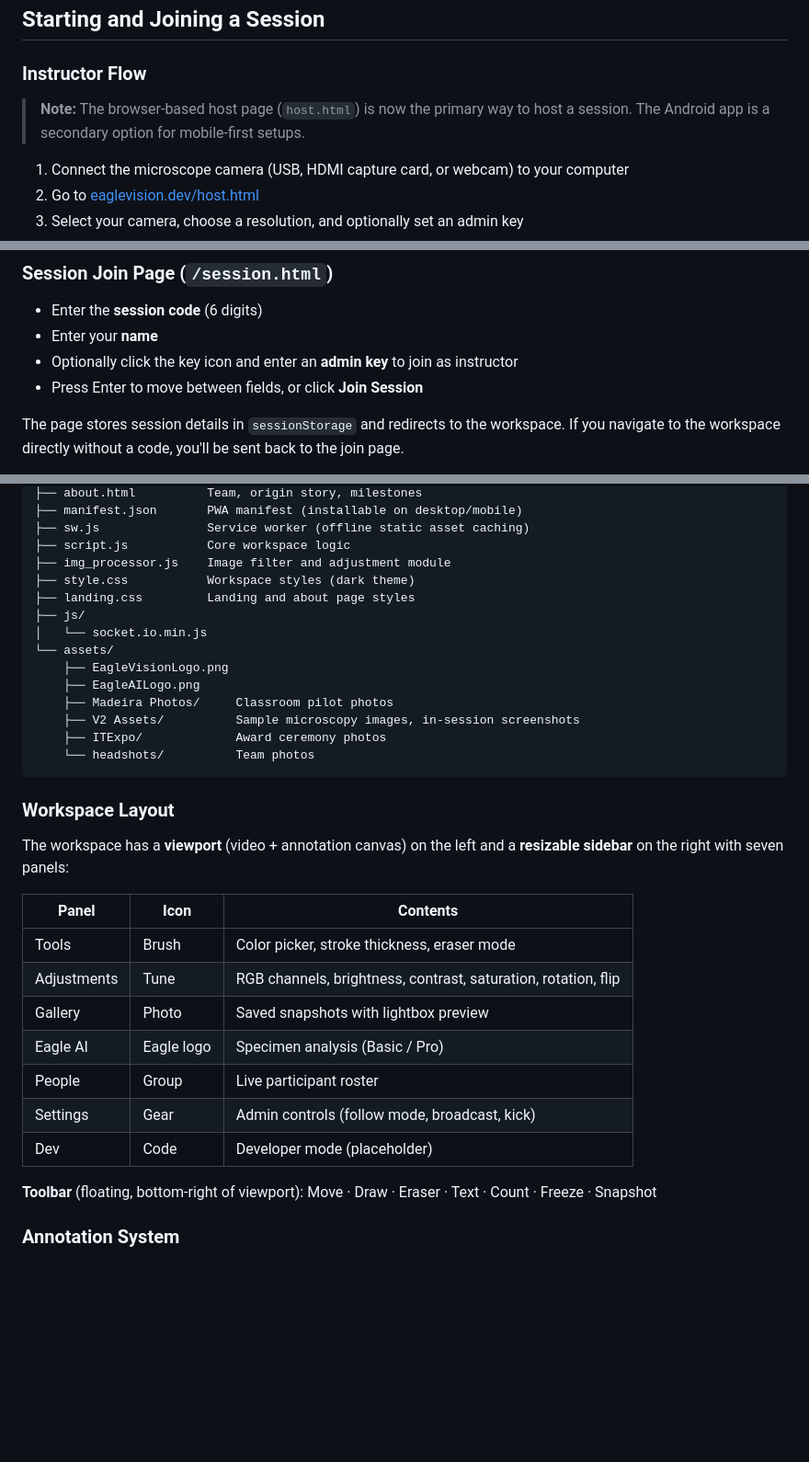
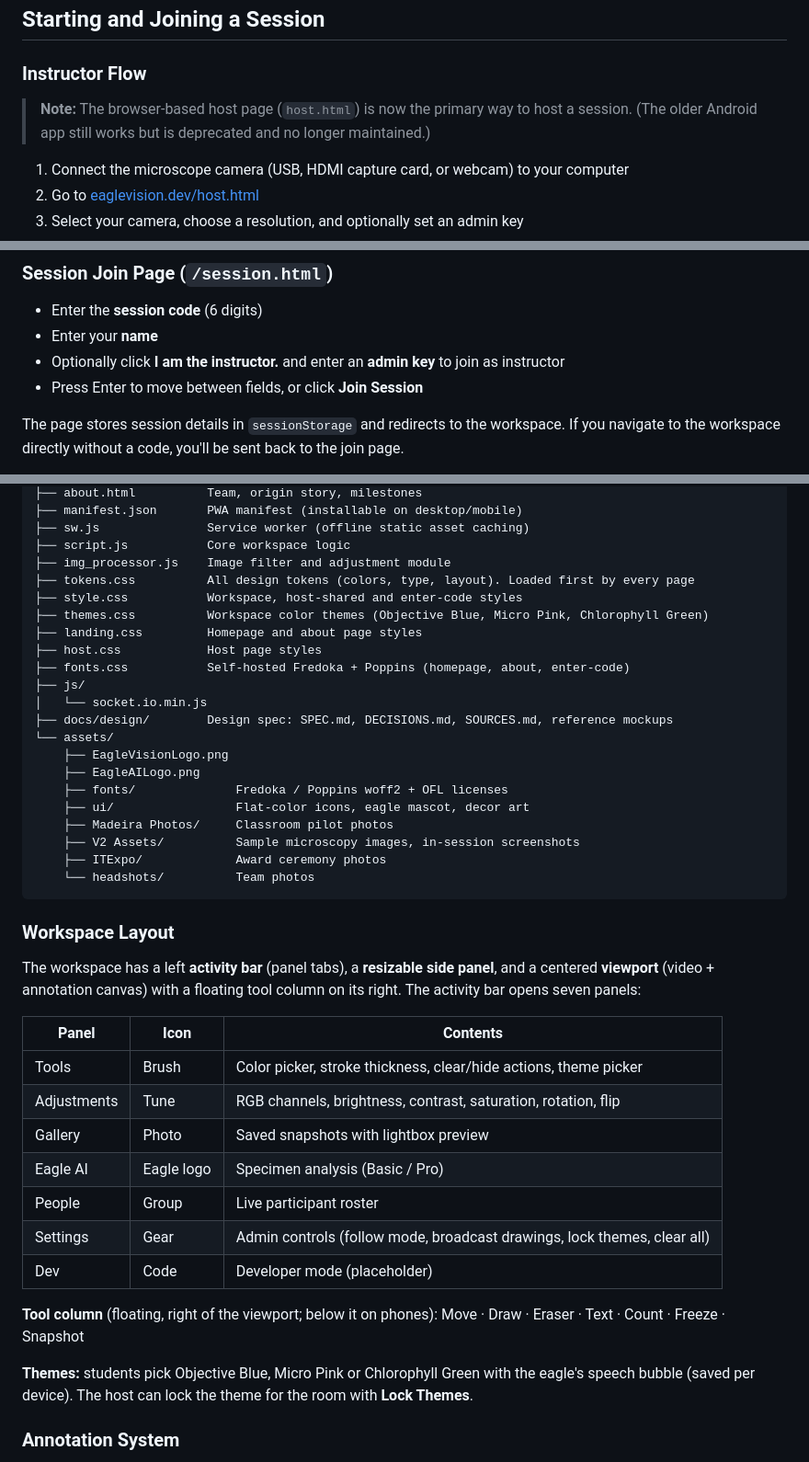
Before and after one commit to BahandAb/EagleVisionFrontend, a Markdown page: README.md, 3 parts joined by grey strips. Shown at 92% size. GitHub-like rendering; blank space fills up the shorter version.

Commit message:
README: refresh structure, workspace layout, events and mobile status
Co-Authored-By: Claude Sonnet 5.5 <noreply@anthropic.com>
Claude-Session: https://claude.ai/code/session_01WcPQ27pJDCkTEyRKB2Jm8M

```diff
--- a/README.md
+++ b/README.md
@@ -51,7 +51,7 @@ No special hardware is required on the student side — any modern browser on a
 
 ### Instructor Flow
 
-> **Note:** The browser-based host page (`host.html`) is now the primary way to host a session. The Android app is a secondary option for mobile-first setups.
+> **Note:** The browser-based host page (`host.html`) is now the primary way to host a session. (The older Android app still works but is deprecated and no longer maintained.)
 
 1. Connect the microscope camera (USB, HDMI capture card, or webcam) to your computer
 2. Go to [eaglevision.dev/host.html](https://eaglevision.dev/host.html)
@@ -70,7 +70,7 @@ No special hardware is required on the student side — any modern browser on a
 
 - Enter the **session code** (6 digits)
 - Enter your **name**
-- Optionally click the key icon and enter an **admin key** to join as instructor
+- Optionally click **I am the instructor.** and enter an **admin key** to join as instructor
 - Press Enter to move between fields, or click **Join Session**
 
 The page stores session details in `sessionStorage` and redirects to the workspace. If you navigate to the workspace directly without a code, you'll be sent back to the join page.
@@ -169,13 +171,20 @@ Returns `{ "success": true, "tier": "basic" | "pro" }` or 401. Used by the front
 ├── sw.js               Service worker (offline static asset caching)
 ├── script.js           Core workspace logic
 ├── img_processor.js    Image filter and adjustment module
-├── style.css           Workspace styles (dark theme)
-├── landing.css         Landing and about page styles
+├── tokens.css          All design tokens (colors, type, layout). Loaded first by every page
+├── style.css           Workspace, host-shared and enter-code styles
+├── themes.css          Workspace color themes (Objective Blue, Micro Pink, Chlorophyll Green)
+├── landing.css         Homepage and about page styles
+├── host.css            Host page styles
+├── fonts.css           Self-hosted Fredoka + Poppins (homepage, about, enter-code)
 ├── js/
 │   └── socket.io.min.js
+├── docs/design/        Design spec: SPEC.md, DECISIONS.md, SOURCES.md, reference mockups
 └── assets/
     ├── EagleVisionLogo.png
     ├── EagleAILogo.png
+    ├── fonts/              Fredoka / Poppins woff2 + OFL licenses
+    ├── ui/                 Flat-color icons, eagle mascot, decor art
     ├── Madeira Photos/     Classroom pilot photos
     ├── V2 Assets/          Sample microscopy images, in-session screenshots
     ├── ITExpo/             Award ceremony photos
@@ -184,20 +193,22 @@ Returns `{ "success": true, "tier": "basic" | "pro" }` or 401. Used by the front
 
 ### Workspace Layout
 
-The workspace has a **viewport** (video + annotation canvas) on the left and a **resizable sidebar** on the right with seven panels:
+The workspace has a left **activity bar** (panel tabs), a **resizable side panel**, and a centered **viewport** (video + annotation canvas) with a floating tool column on its right. The activity bar opens seven panels:
 
 | Panel | Icon | Contents |
 |-------|------|----------|
-| Tools | Brush | Color picker, stroke thickness, eraser mode |
+| Tools | Brush | Color picker, stroke thickness, clear/hide actions, theme picker |
 | Adjustments | Tune | RGB channels, brightness, contrast, saturation, rotation, flip |
 | Gallery | Photo | Saved snapshots with lightbox preview |
 | Eagle AI | Eagle logo | Specimen analysis (Basic / Pro) |
 | People | Group | Live participant roster |
-| Settings | Gear | Admin controls (follow mode, broadcast, kick) |
+| Settings | Gear | Admin controls (follow mode, broadcast drawings, lock themes, clear all) |
 | Dev | Code | Developer mode (placeholder) |
 
-**Toolbar** (floating, bottom-right of viewport):
+**Tool column** (floating, right of the viewport; below it on phones):
 Move · Draw · Eraser · Text · Count · Freeze · Snapshot
+
+**Themes:** students pick Objective Blue, Micro Pink or Chlorophyll Green with the eagle's speech bubble (saved per device). The host can lock the theme for the room with **Lock Themes**.
 
 ### Annotation System
 
```
Also changed, not shown: other parts of README.md (+2 -0 lines).
